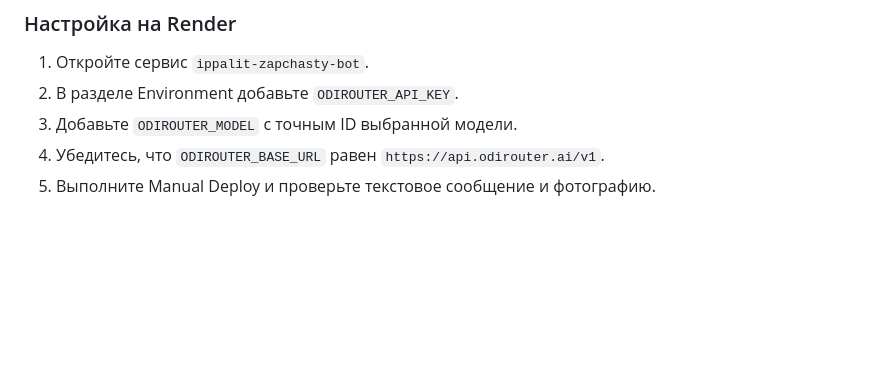
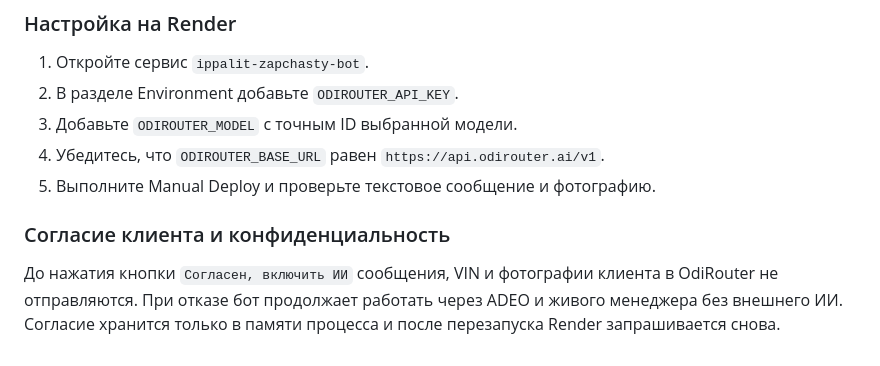
Before and after one commit to ippalitz/ippalit84, a Markdown page: telegram-bot/README.md, the part around the change. Rendered like a GitHub page; blank space fills up the shorter version.

Commit message:
Document customer AI consent

```diff
--- a/telegram-bot/README.md
+++ b/telegram-bot/README.md
@@ -98,3 +98,7 @@ ODIROUTER_BASE_URL=https://api.odirouter.ai/v1
 3. Добавьте `ODIROUTER_MODEL` с точным ID выбранной модели.
 4. Убедитесь, что `ODIROUTER_BASE_URL` равен `https://api.odirouter.ai/v1`.
 5. Выполните Manual Deploy и проверьте текстовое сообщение и фотографию.
+
+### Согласие клиента и конфиденциальность
+
+До нажатия кнопки `Согласен, включить ИИ` сообщения, VIN и фотографии клиента в OdiRouter не отправляются. При отказе бот продолжает работать через ADEO и живого менеджера без внешнего ИИ. Согласие хранится только в памяти процесса и после перезапуска Render запрашивается снова.
```
